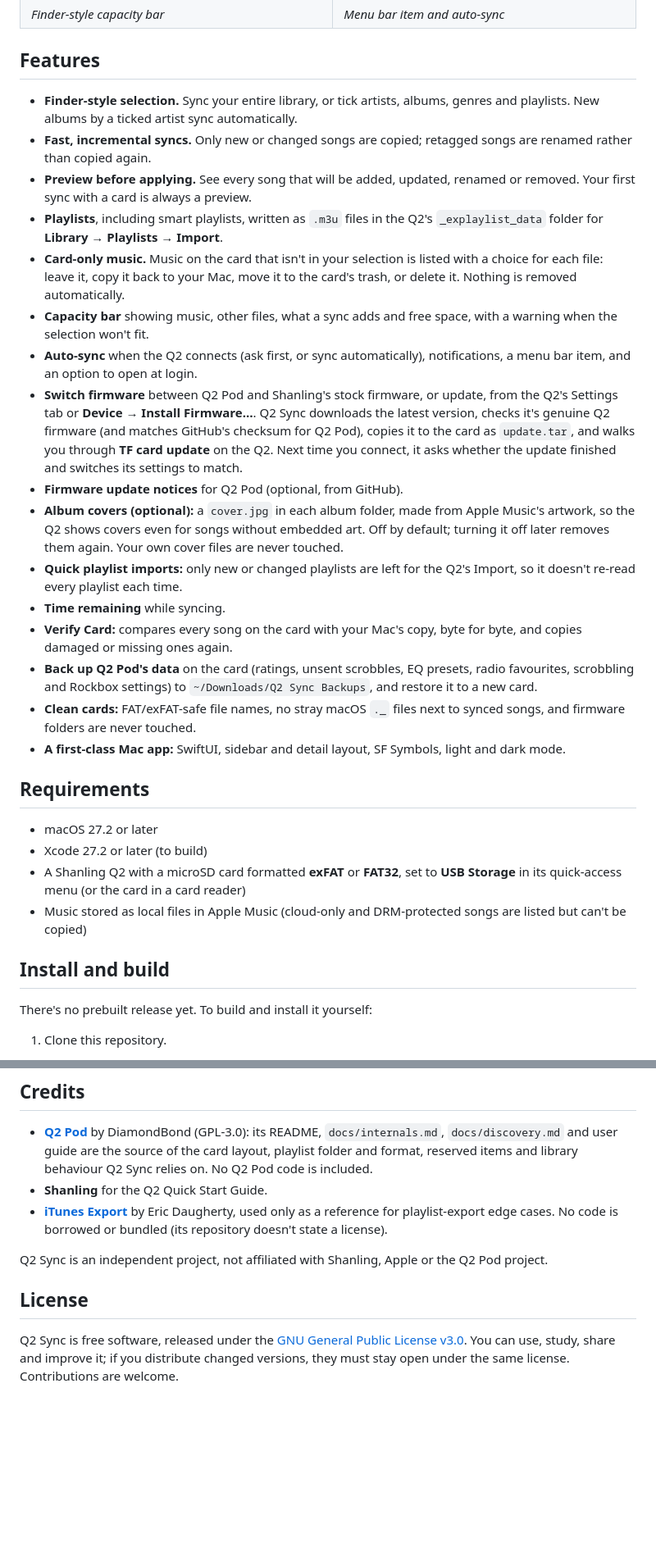
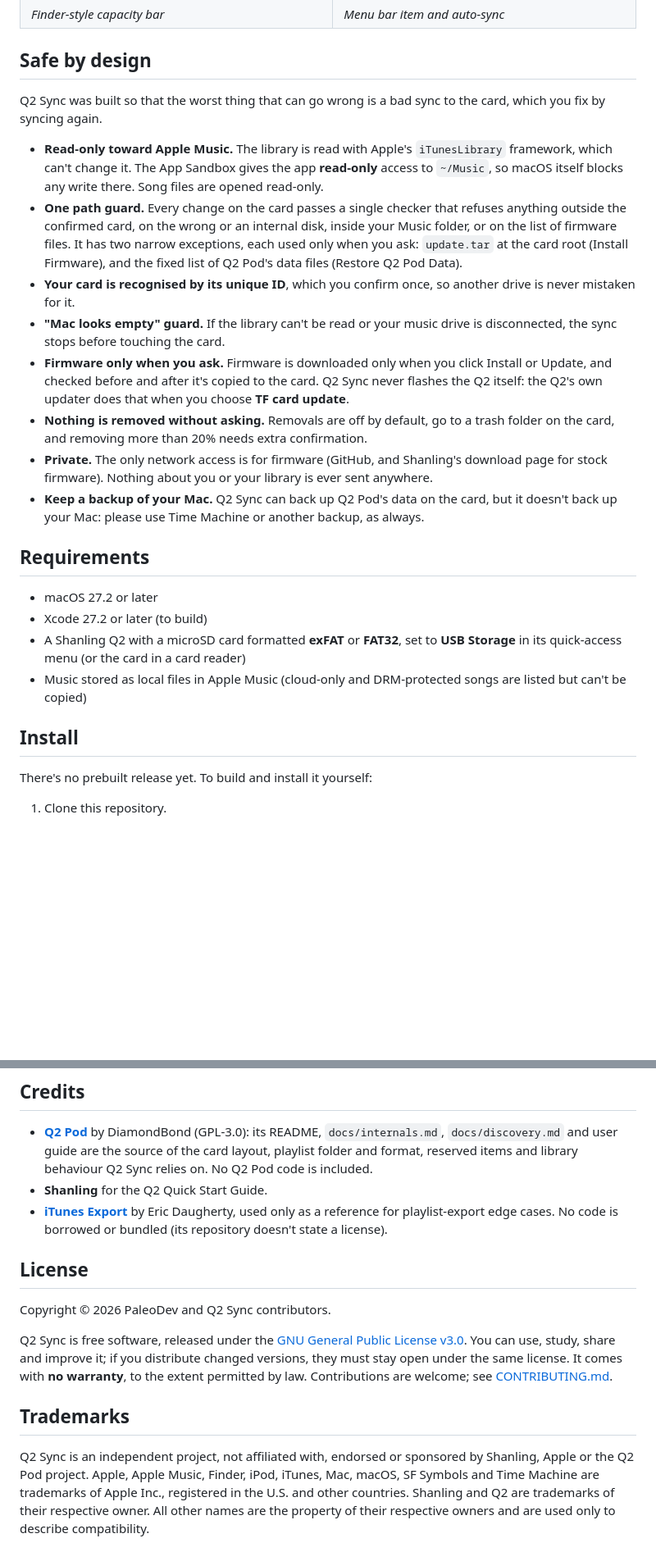
Before and after one commit to PaleoLabs/Q2-Sync, a Markdown page: README.md, 2 parts joined by grey strips. Shown at 82% size. Rendered like a GitHub page; blank space fills up the shorter version.

```diff
--- a/README.md
+++ b/README.md
@@ -22,47 +93,38 @@ date, and writes your playlists in a format the Q2 can import.
 | ![Capacity bar](docs/images/capacity-bar.png) | ![Menu bar](docs/images/menu-bar.png) |
 | *Finder-style capacity bar* | *Menu bar item and auto-sync* |
 
-## Features
+## Safe by design
 
-- **Finder-style selection.** Sync your entire library, or tick artists,
-  albums, genres and playlists. New albums by a ticked artist sync
-  automatically.
-- **Fast, incremental syncs.** Only new or changed songs are copied; retagged
-  songs are renamed rather than copied again.
-- **Preview before applying.** See every song that will be added, updated,
-  renamed or removed. Your first sync with a card is always a preview.
-- **Playlists**, including smart playlists, written as `.m3u` files in the Q2's
-  `_explaylist_data` folder for **Library → Playlists → Import**.
-- **Card-only music.** Music on the card that isn't in your selection is listed
-  with a choice for each file: leave it, copy it back to your Mac, move it to
-  the card's trash, or delete it. Nothing is removed automatically.
-- **Capacity bar** showing music, other files, what a sync adds and free space,
-  with a warning when the selection won't fit.
-- **Auto-sync** when the Q2 connects (ask first, or sync automatically),
-  notifications, a menu bar item, and an option to open at login.
-- **Switch firmware** between Q2 Pod and Shanling's stock firmware, or
-  update, from the Q2's Settings tab or **Device → Install Firmware…**. Q2 Sync
-  downloads the latest version, checks it's genuine Q2 firmware (and matches
-  GitHub's checksum for Q2 Pod), copies it to the card as `update.tar`, and
-  walks you through **TF card update** on the Q2. Next time you connect, it
-  asks whether the update finished and switches its settings to match.
-- **Firmware update notices** for Q2 Pod (optional, from GitHub).
-- **Album covers (optional):** a `cover.jpg` in each album folder, made from
-  Apple Music's artwork, so the Q2 shows covers even for songs without
-  embedded art. Off by default; turning it off later removes them again.
-  Your own cover files are never touched.
-- **Quick playlist imports:** only new or changed playlists are left for
-  the Q2's Import, so it doesn't re-read every playlist each time.
-- **Time remaining** while syncing.
-- **Verify Card:** compares every song on the card with your Mac's copy,
-  byte for byte, and copies damaged or missing ones again.
-- **Back up Q2 Pod's data** on the card (ratings, unsent scrobbles, EQ
-  presets, radio favourites, scrobbling and Rockbox settings) to
-  `~/Downloads/Q2 Sync Backups`, and restore it to a new card.
-- **Clean cards:** FAT/exFAT-safe file names, no stray macOS `._` files next to
-  synced songs, and firmware folders are never touched.
-- **A first-class Mac app:** SwiftUI, sidebar and detail layout, SF Symbols,
-  light and dark mode.
+Q2 Sync was built so that the worst thing that can go wrong is a bad sync to
+the card, which you fix by syncing again.
+
+- **Read-only toward Apple Music.** The library is read with Apple's
+  `iTunesLibrary` framework, which can't change it. The App Sandbox gives the
+  app **read-only** access to `~/Music`, so macOS itself blocks any write
+  there. Song files are opened read-only.
+- **One path guard.** Every change on the card passes a single checker that
+  refuses anything outside the confirmed card, on the wrong or an internal
+  disk, inside your Music folder, or on the list of firmware files. It has
+  two narrow exceptions, each used only when you ask: `update.tar` at the
+  card root (Install Firmware), and the fixed list of Q2 Pod's data files
+  (Restore Q2 Pod Data).
+- **Your card is recognised by its unique ID**, which you confirm once, so
+  another drive is never mistaken for it.
+- **"Mac looks empty" guard.** If the library can't be read or your music drive
+  is disconnected, the sync stops before touching the card.
+- **Firmware only when you ask.** Firmware is downloaded only when you click
+  Install or Update, and checked before and after it's copied to the card.
+  Q2 Sync never flashes the Q2 itself: the Q2's own updater does that when
+  you choose **TF card update**.
+- **Nothing is removed without asking.** Removals are off by default, go to a
+  trash folder on the card, and removing more than 20% needs extra
+  confirmation.
+- **Private.** The only network access is for firmware (GitHub, and
+  Shanling's download page for stock firmware). Nothing about you or your
+  library is ever sent anywhere.
+- **Keep a backup of your Mac.** Q2 Sync can back up Q2 Pod's data on the
+  card, but it doesn't back up your Mac: please use Time Machine or another
+  backup, as always.
 
 ## Requirements
 
@@ -73,7 +135,7 @@ date, and writes your playlists in a format the Q2 can import.
 - Music stored as local files in Apple Music (cloud-only and DRM-protected
   songs are listed but can't be copied)
 
-## Install and build
+## Install
 
 There's no prebuilt release yet. To build and install it yourself:
 
@@ -163,12 +194,21 @@ for testing; see [docs/DEVICE_CHECKS.md](docs/DEVICE_CHECKS.md).
   Daugherty, used only as a reference for playlist-export edge cases. No code
   is borrowed or bundled (its repository doesn't state a license).
 
-Q2 Sync is an independent project, not affiliated with Shanling, Apple or the
-Q2 Pod project.
+## License
 
-## License
+Copyright © 2026 PaleoDev and Q2 Sync contributors.
 
 Q2 Sync is free software, released under the
 [GNU General Public License v3.0](LICENSE). You can use, study, share and
 improve it; if you distribute changed versions, they must stay open under the
-same license. Contributions are welcome.
+same license. It comes with **no warranty**, to the extent permitted by law.
+Contributions are welcome; see [CONTRIBUTING.md](CONTRIBUTING.md).
+
+## Trademarks
+
+Q2 Sync is an independent project, not affiliated with, endorsed or sponsored
+by Shanling, Apple or the Q2 Pod project. Apple, Apple Music, Finder, iPod,
+iTunes, Mac, macOS, SF Symbols and Time Machine are trademarks of Apple Inc.,
+registered in the U.S. and other countries. Shanling and Q2 are trademarks of
+their respective owner. All other names are the property of their respective
+owners and are used only to describe compatibility.
```
Also changed, not shown: other parts of README.md (+86 -46 lines), CONTRIBUTING.md (added, +38 -0 lines), docs/images/logo-dark.png (added), docs/images/logo-light.png (added), docs/images/social-preview.png (added), 3 other files.
